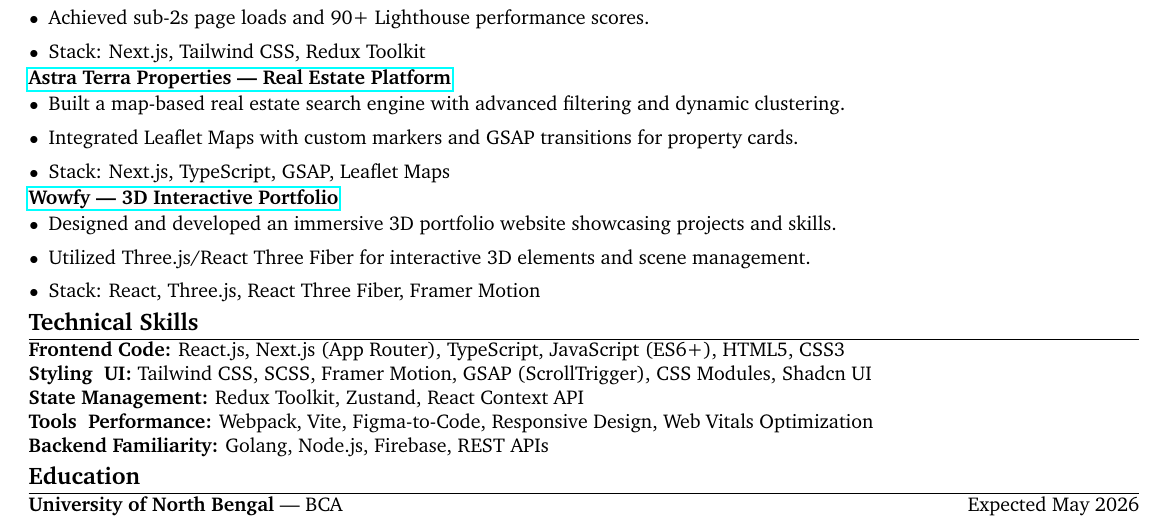
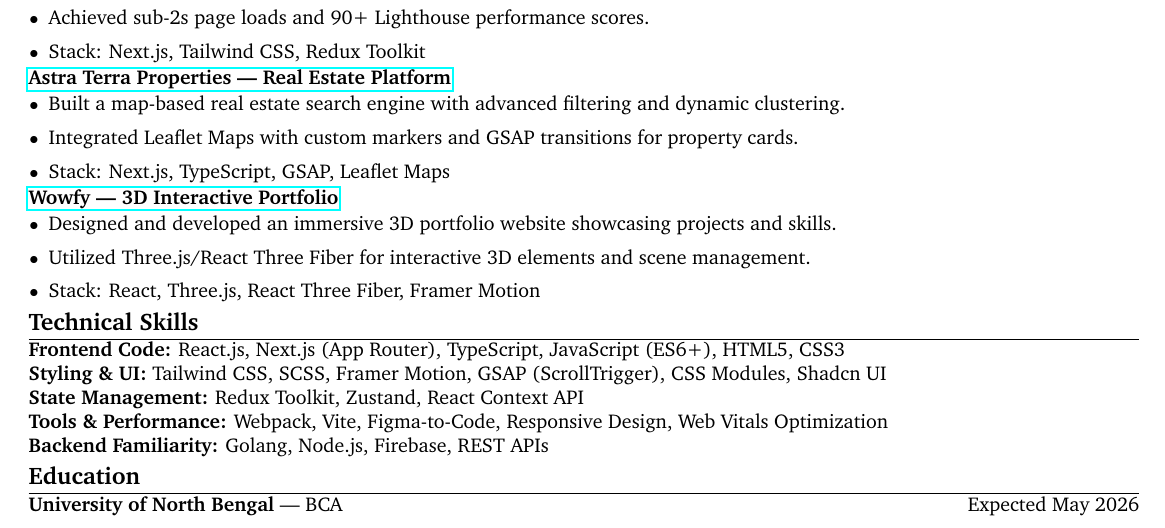
Before and after one commit to RoyRoki/static-resume, a LaTeX CV (resume-web.tex): part of the page, cut so that both start at the same text. Compiled offline with pdfLaTeX.

Commit message:
Fix LaTeX compilation errors in resume-web.tex

```diff
--- a/resume-web.tex
+++ b/resume-web.tex
@@ -118,9 +118,9 @@ Frontend-focused engineer specializing in building high-performance, interactive
 \section{Technical Skills}
 
 \textbf{Frontend Code:} React.js, Next.js (App Router), TypeScript, JavaScript (ES6+), HTML5, CSS3 \\
-\textbf{Styling & UI:} Tailwind CSS, SCSS, Framer Motion, GSAP (ScrollTrigger), CSS Modules, Shadcn UI \\
+\textbf{Styling \& UI:} Tailwind CSS, SCSS, Framer Motion, GSAP (ScrollTrigger), CSS Modules, Shadcn UI \\
 \textbf{State Management:} Redux Toolkit, Zustand, React Context API \\
-\textbf{Tools & Performance:} Webpack, Vite, Figma-to-Code, Responsive Design, Web Vitals Optimization \\
+\textbf{Tools \& Performance:} Webpack, Vite, Figma-to-Code, Responsive Design, Web Vitals Optimization \\
 \textbf{Backend Familiarity:} Golang, Node.js, Firebase, REST APIs
 
 % ---------------- Education ----------------
```
